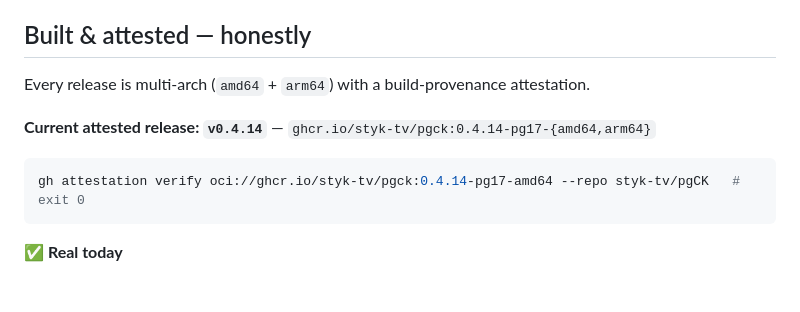
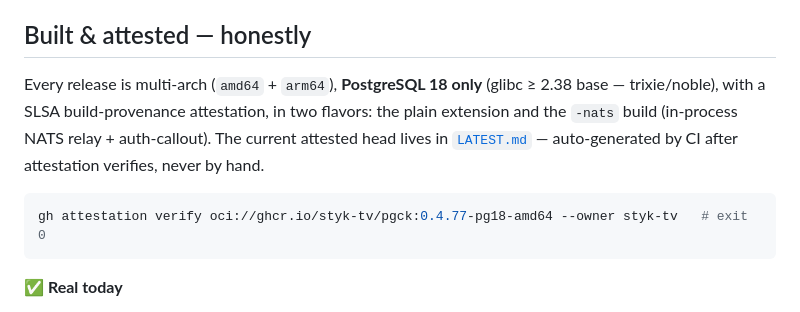
Before and after one commit to styk-tv/pgCK, a Markdown page: README.md, the part around one of its changes. Drawn GitHub-style.

````diff
--- a/README.md
+++ b/README.md
@@ -64,12 +67,13 @@ pgCK is a PostgreSQL extension (Rust / `pgrx`) that **composes** [pgRDF](https:/
 
 ## Built & attested — honestly
 
-Every release is multi-arch (`amd64` + `arm64`) with a build-provenance attestation.
-
-**Current attested release: `v0.4.14`** — `ghcr.io/styk-tv/pgck:0.4.14-pg17-{amd64,arm64}`
+Every release is multi-arch (`amd64` + `arm64`), **PostgreSQL 18 only** (glibc ≥ 2.38 base —
+trixie/noble), with a SLSA build-provenance attestation, in two flavors: the plain extension
+and the `-nats` build (in-process NATS relay + auth-callout). The current attested head lives
+in [`LATEST.md`](LATEST.md) — auto-generated by CI after attestation verifies, never by hand.
 
 ```sh
-gh attestation verify oci://ghcr.io/styk-tv/pgck:0.4.14-pg17-amd64 --repo styk-tv/pgCK   # exit 0
+gh attestation verify oci://ghcr.io/styk-tv/pgck:0.4.77-pg18-amd64 --owner styk-tv   # exit 0
 ```
 
 **✅ Real today**
````
Also changed, not shown: other parts of README.md (+28 -15 lines).
